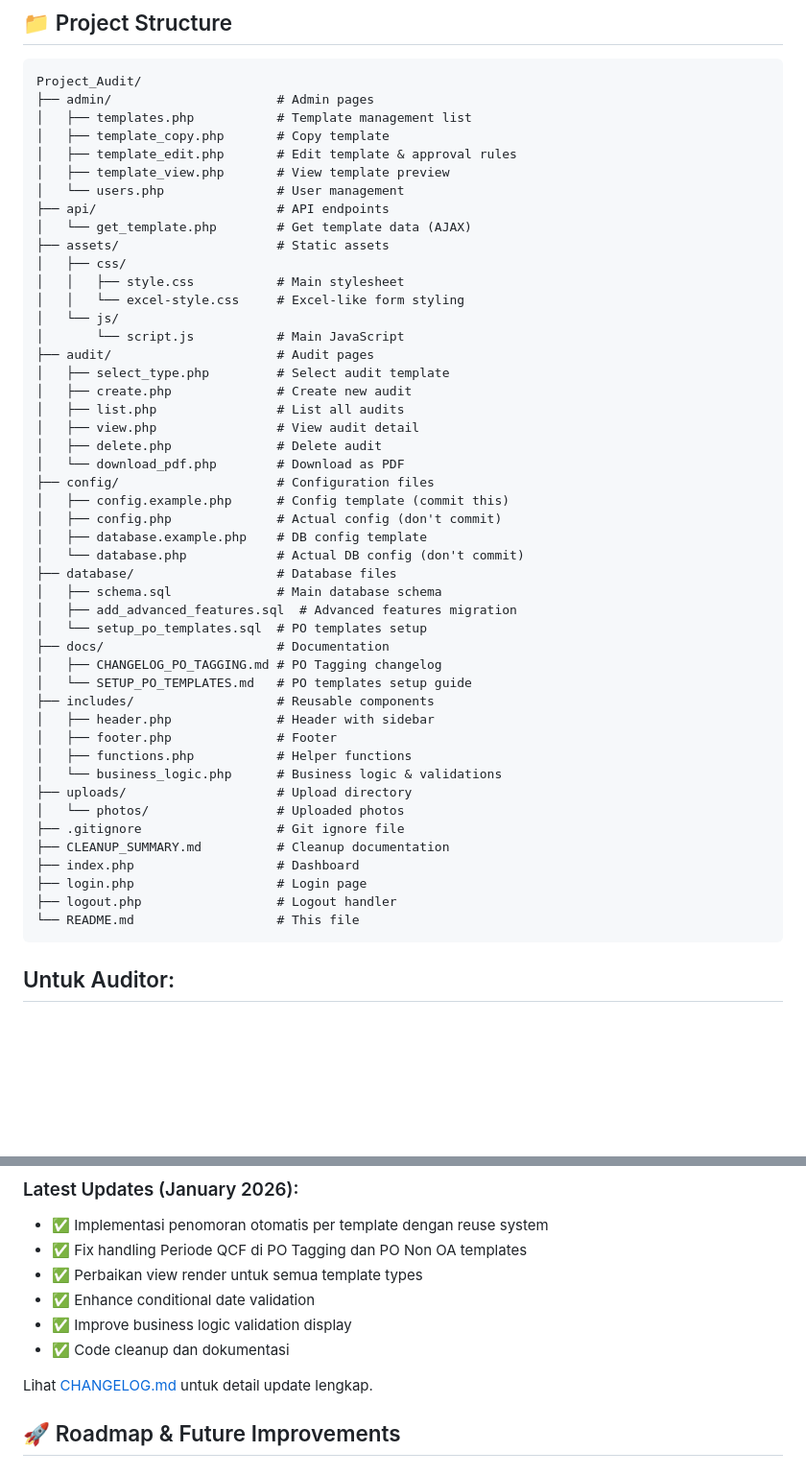
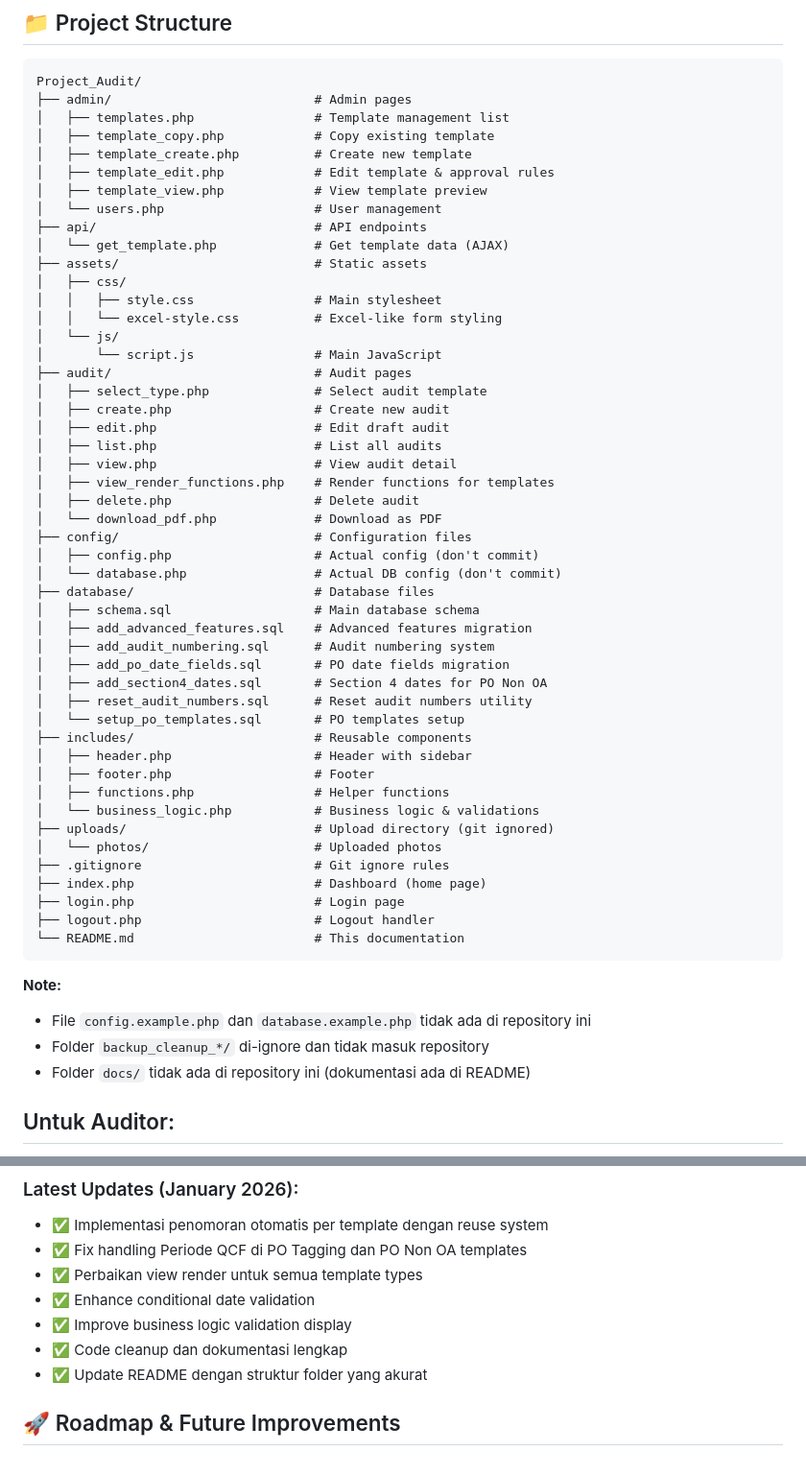
Before and after one commit to destarahma/Project_Audit, a Markdown page: README.md, 2 parts joined by grey strips. Shown at 96% size. Drawn GitHub-style; blank space fills up the shorter version.

````diff
--- a/README.md
+++ b/README.md
@@ -112,53 +128,59 @@ Password: admin123
 ## 📁 Project Structure
 ```
 Project_Audit/
-├── admin/                      # Admin pages
-│   ├── templates.php           # Template management list
-│   ├── template_copy.php       # Copy template
-│   ├── template_edit.php       # Edit template & approval rules
-│   ├── template_view.php       # View template preview
-│   └── users.php               # User management
-├── api/                        # API endpoints
-│   └── get_template.php        # Get template data (AJAX)
-├── assets/                     # Static assets
+├── admin/                           # Admin pages
+│   ├── templates.php                # Template management list
+│   ├── template_copy.php            # Copy existing template
+│   ├── template_create.php          # Create new template
+│   ├── template_edit.php            # Edit template & approval rules
+│   ├── template_view.php            # View template preview
+│   └── users.php                    # User management
+├── api/                             # API endpoints
+│   └── get_template.php             # Get template data (AJAX)
+├── assets/                          # Static assets
 │   ├── css/
-│   │   ├── style.css           # Main stylesheet
-│   │   └── excel-style.css     # Excel-like form styling
+│   │   ├── style.css                # Main stylesheet
+│   │   └── excel-style.css          # Excel-like form styling
 │   └── js/
-│       └── script.js           # Main JavaScript
-├── audit/                      # Audit pages
-│   ├── select_type.php         # Select audit template
-│   ├── create.php              # Create new audit
-│   ├── list.php                # List all audits
-│   ├── view.php                # View audit detail
-│   ├── delete.php              # Delete audit
-│   └── download_pdf.php        # Download as PDF
-├── config/                     # Configuration files
-│   ├── config.example.php      # Config template (commit this)
-│   ├── config.php              # Actual config (don't commit)
-│   ├── database.example.php    # DB config template
-│   └── database.php            # Actual DB config (don't commit)
-├── database/                   # Database files
-│   ├── schema.sql              # Main database schema
-│   ├── add_advanced_features.sql  # Advanced features migration
-│   └── setup_po_templates.sql  # PO templates setup
-├── docs/                       # Documentation
-│   ├── CHANGELOG_PO_TAGGING.md # PO Tagging changelog
-│   └── SETUP_PO_TEMPLATES.md   # PO templates setup guide
-├── includes/                   # Reusable components
-│   ├── header.php              # Header with sidebar
-│   ├── footer.php              # Footer
-│   ├── functions.php           # Helper functions
-│   └── business_logic.php      # Business logic & validations
-├── uploads/                    # Upload directory
-│   └── photos/                 # Uploaded photos
-├── .gitignore                  # Git ignore file
-├── CLEANUP_SUMMARY.md          # Cleanup documentation
-├── index.php                   # Dashboard
-├── login.php                   # Login page
-├── logout.php                  # Logout handler
-└── README.md                   # This file
+│       └── script.js                # Main JavaScript
+├── audit/                           # Audit pages
+│   ├── select_type.php              # Select audit template
+│   ├── create.php                   # Create new audit
+│   ├── edit.php                     # Edit draft audit
+│   ├── list.php                     # List all audits
+│   ├── view.php                     # View audit detail
+│   ├── view_render_functions.php    # Render functions for templates
+│   ├── delete.php                   # Delete audit
+│   └── download_pdf.php             # Download as PDF
+├── config/                          # Configuration files
+│   ├── config.php                   # Actual config (don't commit)
+│   └── database.php                 # Actual DB config (don't commit)
+├── database/                        # Database files
+│   ├── schema.sql                   # Main database schema
+│   ├── add_advanced_features.sql    # Advanced features migration
+│   ├── add_audit_numbering.sql      # Audit numbering system
+│   ├── add_po_date_fields.sql       # PO date fields migration
+│   ├── add_section4_dates.sql       # Section 4 dates for PO Non OA
+│   ├── reset_audit_numbers.sql      # Reset audit numbers utility
+│   └── setup_po_templates.sql       # PO templates setup
+├── includes/                        # Reusable components
+│   ├── header.php                   # Header with sidebar
+│   ├── footer.php                   # Footer
+│   ├── functions.php                # Helper functions
+│   └── business_logic.php           # Business logic & validations
+├── uploads/                         # Upload directory (git ignored)
+│   └── photos/                      # Uploaded photos
+├── .gitignore                       # Git ignore rules
+├── index.php                        # Dashboard (home page)
+├── login.php                        # Login page
+├── logout.php                       # Logout handler
+└── README.md                        # This documentation
 ```
+
+**Note:**
+- File `config.example.php` dan `database.example.php` tidak ada di repository ini
+- Folder `backup_cleanup_*/` di-ignore dan tidak masuk repository
+- Folder `docs/` tidak ada di repository ini (dokumentasi ada di README)
 
 ## Untuk Auditor:
 1. **Login** - Masuk menggunakan username dan password
@@ -336,9 +358,8 @@ Aplikasi ini dioptimasi untuk desktop. Untuk mobile access, gunakan landscape mo
 - ✅ Perbaikan view render untuk semua template types
 - ✅ Enhance conditional date validation
 - ✅ Improve business logic validation display
-- ✅ Code cleanup dan dokumentasi
-
-Lihat [CHANGELOG.md](docs/CHANGELOG_PO_TAGGING.md) untuk detail update lengkap.
+- ✅ Code cleanup dan dokumentasi lengkap
+- ✅ Update README dengan struktur folder yang akurat
 
 ## 🚀 Roadmap & Future Improvements
 
````
Also changed, not shown: other parts of README.md (+38 -22 lines).
